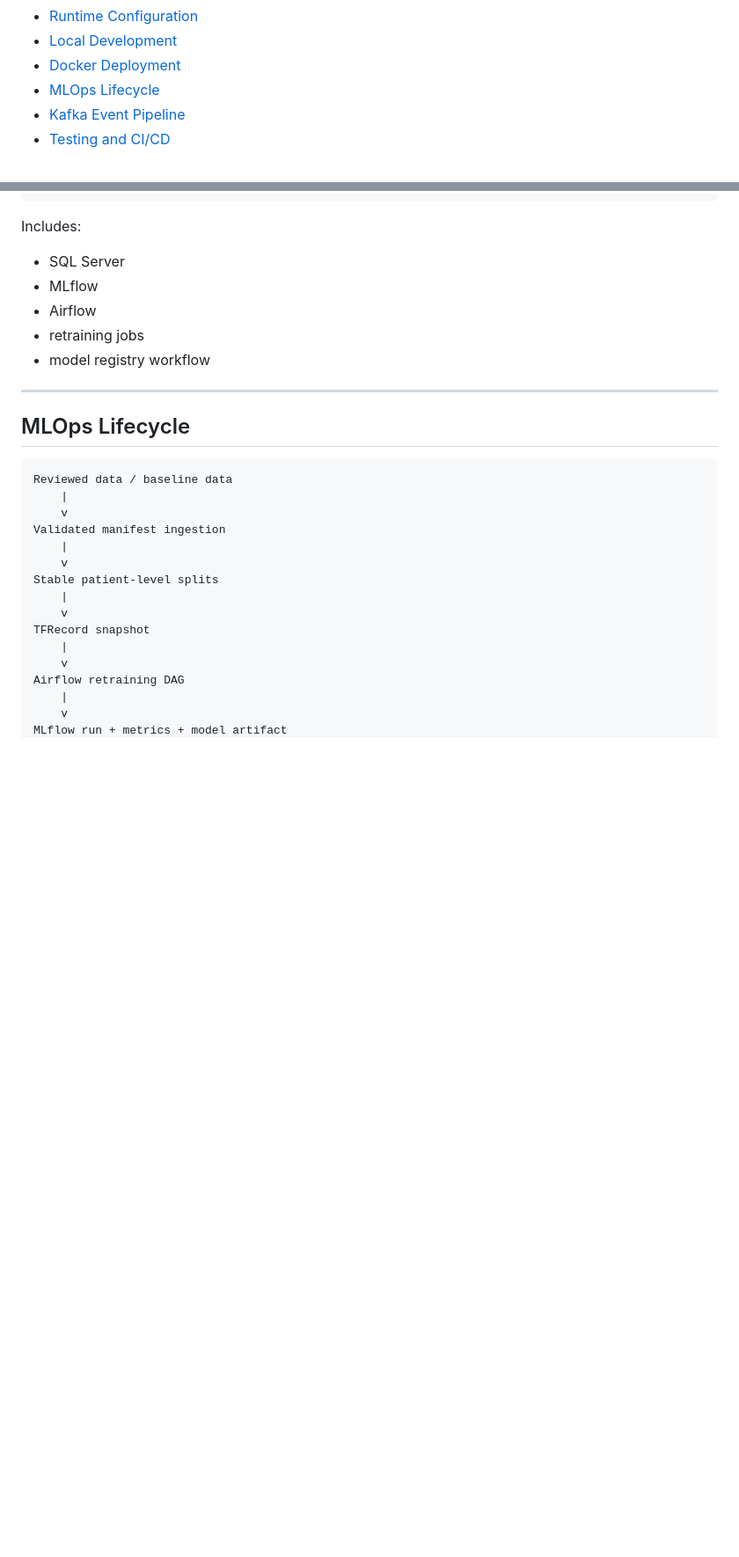
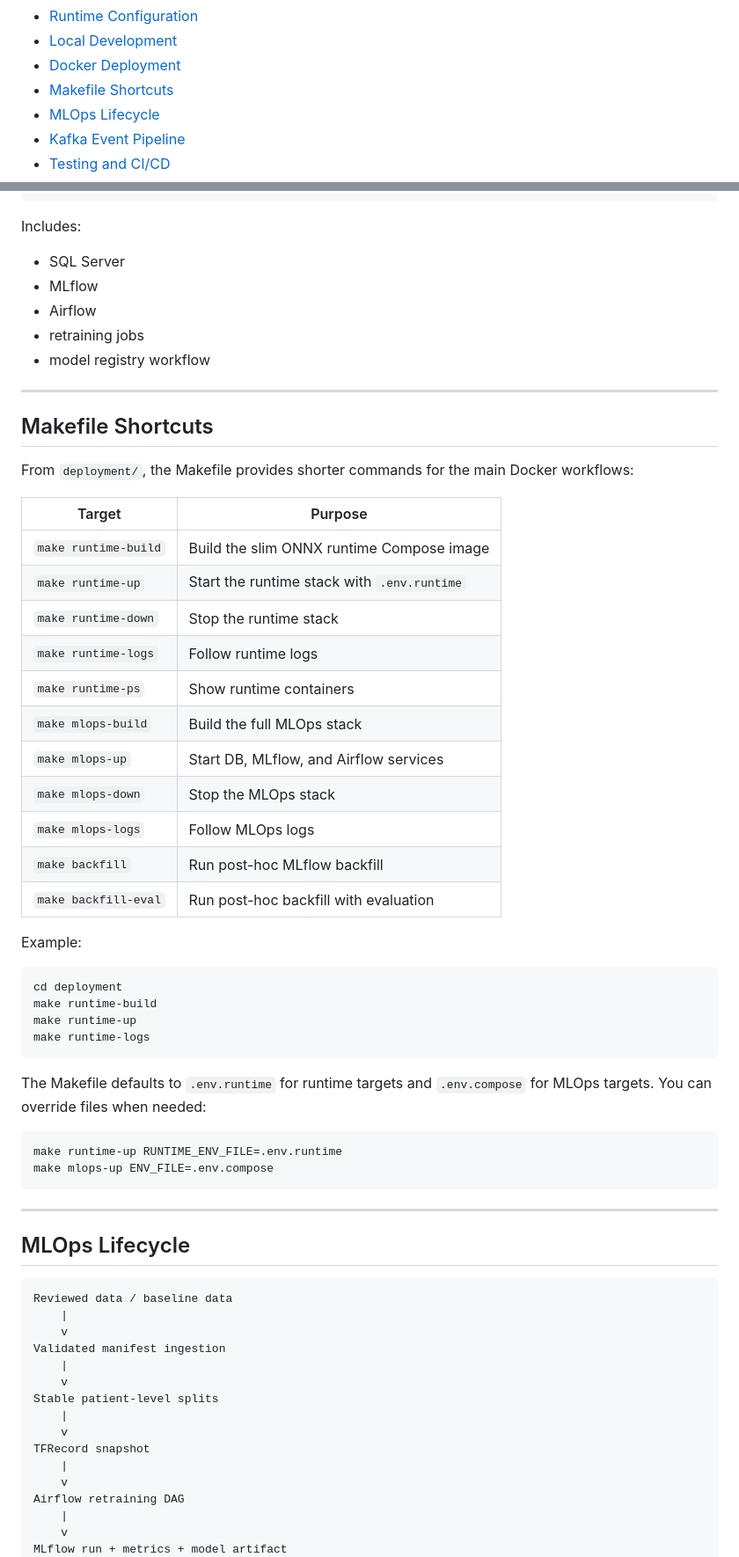
Before and after one commit to a1mohamad/lung-disease-detection-app, a Markdown page: README.md, 2 parts joined by grey strips. Shown at 88% size. GitHub-like rendering; blank space fills up the shorter version.

Commit message:
readme: update README.md to include Makefile shortcuts and enhance badge links

````diff
--- a/README.md
+++ b/README.md
@@ -32,6 +32,7 @@
 - [Runtime Configuration](#runtime-configuration)
 - [Local Development](#local-development)
 - [Docker Deployment](#docker-deployment)
+- [Makefile Shortcuts](#makefile-shortcuts)
 - [MLOps Lifecycle](#mlops-lifecycle)
 - [Kafka Event Pipeline](#kafka-event-pipeline)
 - [Testing and CI/CD](#testing-and-cicd)
@@ -454,6 +457,42 @@ Includes:
 - Airflow
 - retraining jobs
 - model registry workflow
+
+---
+
+## Makefile Shortcuts
+
+From `deployment/`, the Makefile provides shorter commands for the main Docker workflows:
+
+| Target | Purpose |
+|---|---|
+| `make runtime-build` | Build the slim ONNX runtime Compose image |
+| `make runtime-up` | Start the runtime stack with `.env.runtime` |
+| `make runtime-down` | Stop the runtime stack |
+| `make runtime-logs` | Follow runtime logs |
+| `make runtime-ps` | Show runtime containers |
+| `make mlops-build` | Build the full MLOps stack |
+| `make mlops-up` | Start DB, MLflow, and Airflow services |
+| `make mlops-down` | Stop the MLOps stack |
+| `make mlops-logs` | Follow MLOps logs |
+| `make backfill` | Run post-hoc MLflow backfill |
+| `make backfill-eval` | Run post-hoc backfill with evaluation |
+
+Example:
+
+```powershell
+cd deployment
+make runtime-build
+make runtime-up
+make runtime-logs
+```
+
+The Makefile defaults to `.env.runtime` for runtime targets and `.env.compose` for MLOps targets. You can override files when needed:
+
+```powershell
+make runtime-up RUNTIME_ENV_FILE=.env.runtime
+make mlops-up ENV_FILE=.env.compose
+```
 
 ---
 
````
Also changed, not shown: other parts of README.md (+11 -9 lines).
